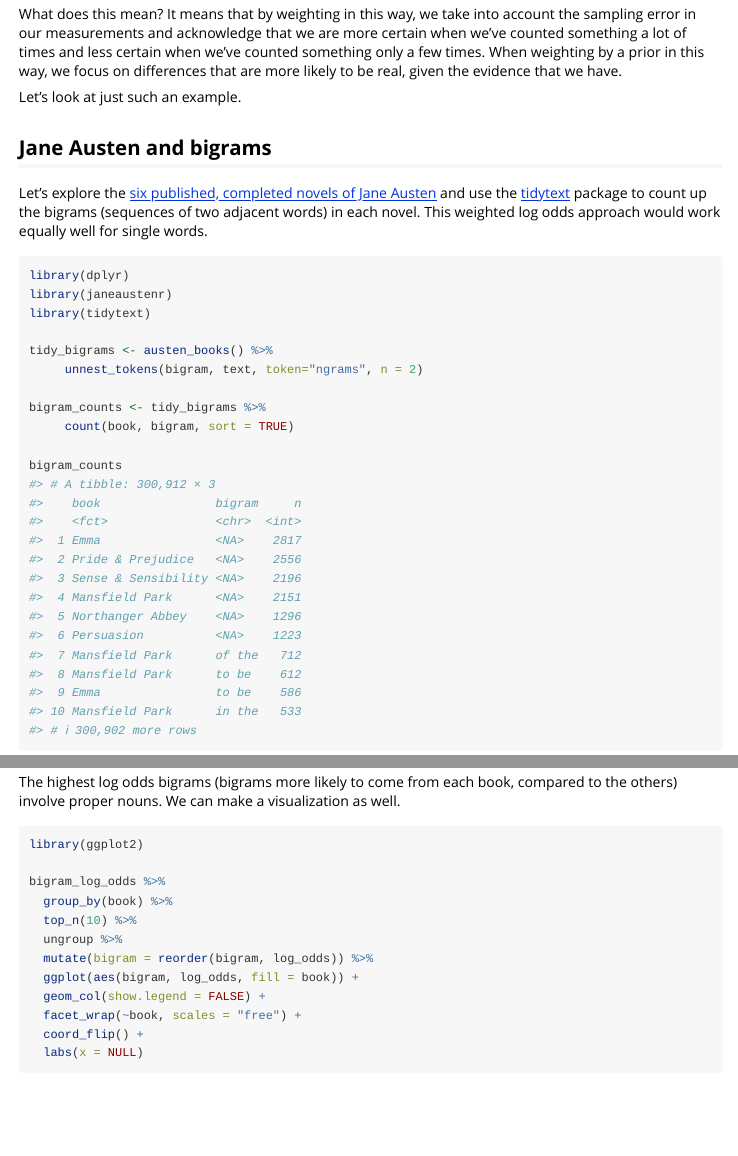
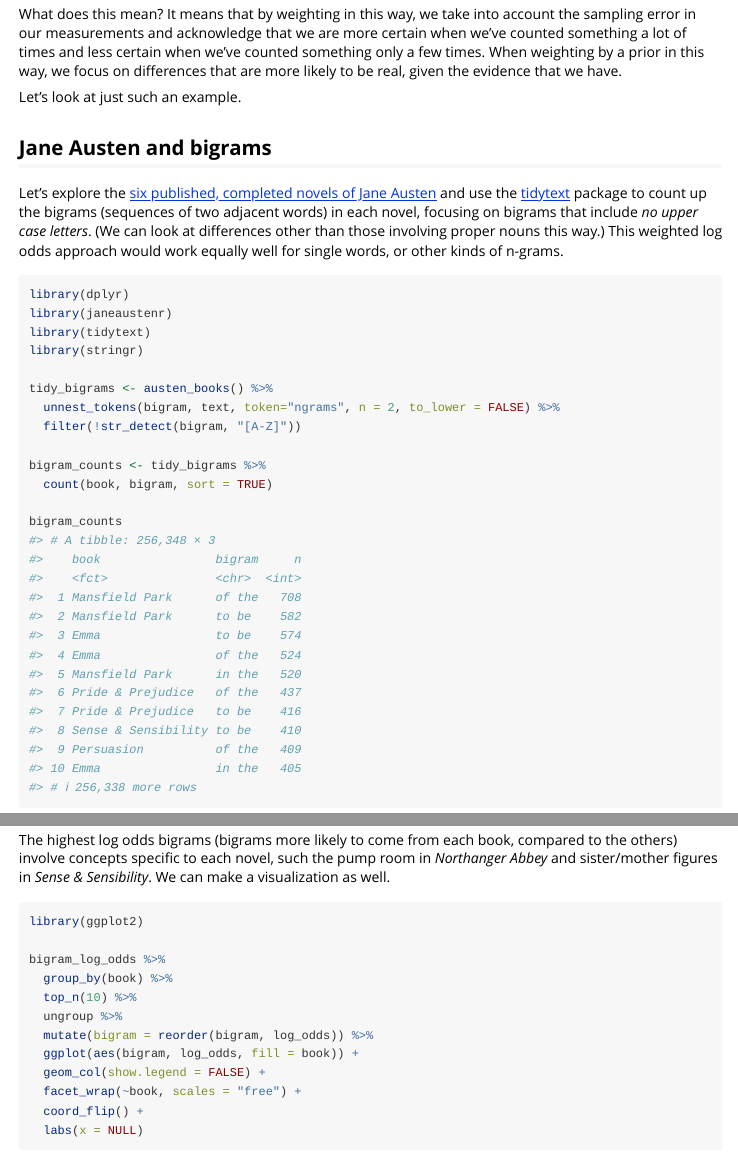
Before and after one commit to juliasilge/tidylo, an R Markdown document (vignettes/tidy_log_odds.Rmd): the page in a window 1100 px wide, from 360 px down, and a second part further down, joined at a grey line. Rendered offline with R 4.5, knitr and Pandoc, with nearby package versions; some code elsewhere in the file could not run offline.

Commit message:
Updates to vignette. Addresses #1.

````diff
--- a/vignettes/tidy_log_odds.Rmd
+++ b/vignettes/tidy_log_odds.Rmd
@@ -31,18 +31,20 @@
 
 ## Jane Austen and bigrams
 
-Let's explore the [six published, completed novels of Jane Austen](https://github.com/juliasilge/janeaustenr) and use the [tidytext](https://github.com/juliasilge/tidytext) package to count up the bigrams (sequences of two adjacent words) in each novel. This weighted log odds approach would work equally well for single words.
+Let's explore the [six published, completed novels of Jane Austen](https://github.com/juliasilge/janeaustenr) and use the [tidytext](https://github.com/juliasilge/tidytext) package to count up the bigrams (sequences of two adjacent words) in each novel, focusing on bigrams that include *no upper case letters*. (We can look at differences other than those involving proper nouns this way.) This weighted log odds approach would work equally well for single words, or other kinds of n-grams.
 
 ```{r bigram_counts}
 library(dplyr)
 library(janeaustenr)
 library(tidytext)
+library(stringr)
 
 tidy_bigrams <- austen_books() %>%
-     unnest_tokens(bigram, text, token="ngrams", n = 2)
+  unnest_tokens(bigram, text, token="ngrams", n = 2, to_lower = FALSE) %>%
+  filter(!str_detect(bigram, "[A-Z]"))
 
 bigram_counts <- tidy_bigrams %>%
-     count(book, bigram, sort = TRUE)
+  count(book, bigram, sort = TRUE)
 
 bigram_counts
 ```
@@ -61,7 +63,7 @@
   arrange(-log_odds)
 ```
 
-The highest log odds bigrams (bigrams more likely to come from each book, compared to the others) involve proper nouns. We can make a visualization as well.
+The highest log odds bigrams (bigrams more likely to come from each book, compared to the others) involve concepts specific to each novel, such the pump room in *Northanger Abbey* and sister/mother figures in *Sense & Sensibility*. We can make a visualization as well.
 
 ```{r bigram_plot, dependson="bigram_log_odds", fig.width=10, fig.height=7}
 library(ggplot2)
````
Also changed, not shown: vignettes/tidy_log_odds.Rmd (6 more changed lines).
